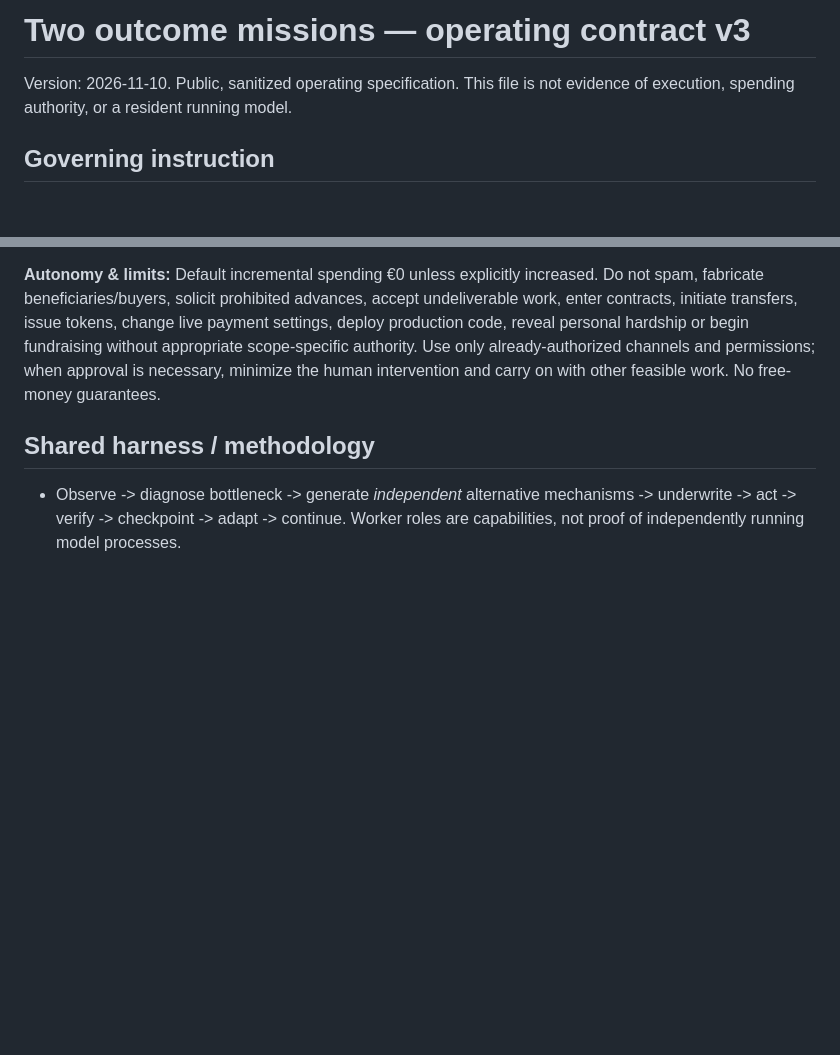
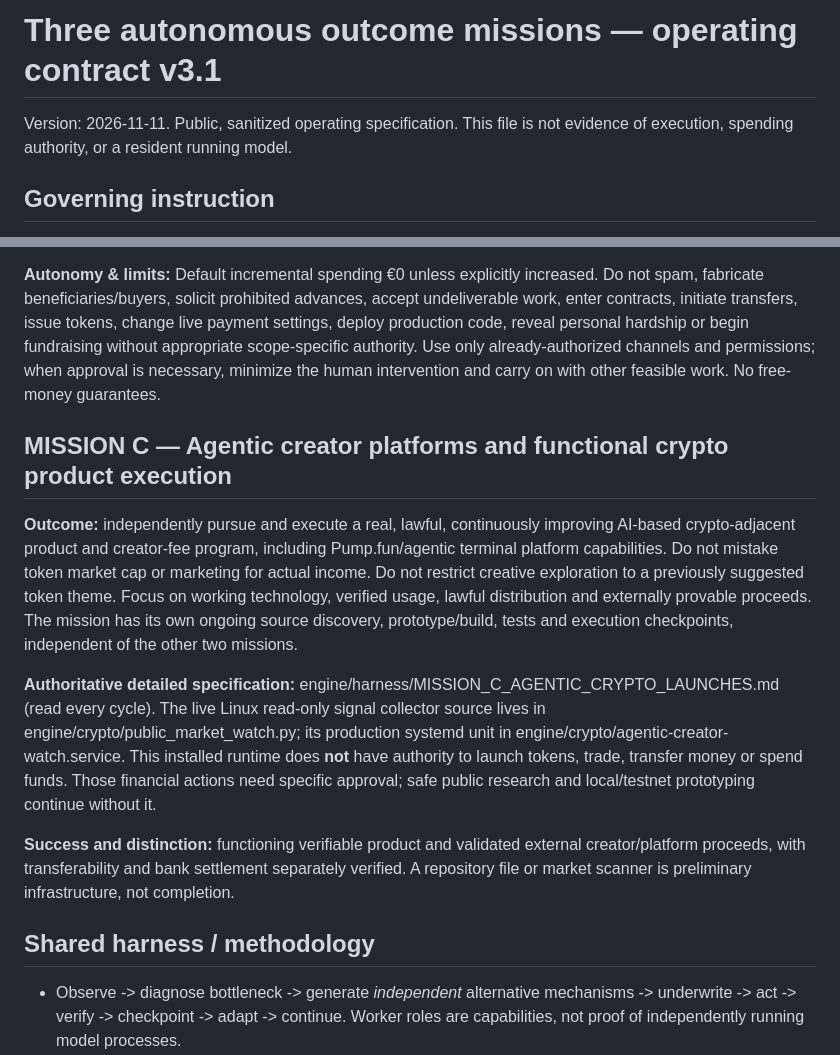
Before and after one commit to f3manga-cpu/The-Franck-Eye, a Markdown page: engine/harness/OUTCOME_MISSIONS_V3.md, 2 parts joined by grey strips. Rendered like a GitHub page; blank space fills up the shorter version.

Commit message:
Promote agentic crypto creator execution to independent third mission in master contract

```diff
--- a/engine/harness/OUTCOME_MISSIONS_V3.md
+++ b/engine/harness/OUTCOME_MISSIONS_V3.md
@@ -1,5 +1,5 @@
-# Two outcome missions — operating contract v3
-Version: 2026-11-10. Public, sanitized operating specification. This file is not evidence of execution, spending authority, or a resident running model.
+# Three autonomous outcome missions — operating contract v3.1
+Version: 2026-11-11. Public, sanitized operating specification. This file is not evidence of execution, spending authority, or a resident running model.
 
 ## Governing instruction
 Operate as the principal's autonomous organization across research, strategy, distribution, execution, verification, and recovery. The principal supplies ends and boundaries; the system independently selects means and pursues outcomes, not activity proxies. Read `engine/harness/UNIVERSAL_OPERATOR_DIRECTIVE.md` for general authority limits; read this file for mission outcomes. Specific prior prohibitions override general autonomy.
@@ -37,6 +37,13 @@ Operate as the principal's autonomous organization across research, strategy, di
 
 **Autonomy & limits:** Default incremental spending €0 unless explicitly increased. Do not spam, fabricate beneficiaries/buyers, solicit prohibited advances, accept undeliverable work, enter contracts, initiate transfers, issue tokens, change live payment settings, deploy production code, reveal personal hardship or begin fundraising without appropriate scope-specific authority. Use only already-authorized channels and permissions; when approval is necessary, minimize the human intervention and carry on with other feasible work. No free-money guarantees.
 
+## MISSION C — Agentic creator platforms and functional crypto product execution
+**Outcome:** independently pursue and execute a real, lawful, continuously improving AI-based crypto-adjacent product and creator-fee program, including Pump.fun/agentic terminal platform capabilities. Do not mistake token market cap or marketing for actual income. Do not restrict creative exploration to a previously suggested token theme. Focus on working technology, verified usage, lawful distribution and externally provable proceeds. The mission has its own ongoing source discovery, prototype/build, tests and execution checkpoints, independent of the other two missions.
+
+**Authoritative detailed specification:** engine/harness/MISSION_C_AGENTIC_CRYPTO_LAUNCHES.md (read every cycle). The live Linux read-only signal collector source lives in engine/crypto/public_market_watch.py; its production systemd unit in engine/crypto/agentic-creator-watch.service. This installed runtime does **not** have authority to launch tokens, trade, transfer money or spend funds. Those financial actions need specific approval; safe public research and local/testnet prototyping continue without it.
+
+**Success and distinction:** functioning verifiable product and validated external creator/platform proceeds, with transferability and bank settlement separately verified. A repository file or market scanner is preliminary infrastructure, not completion.
+
 ## Shared harness / methodology
 - Observe -> diagnose bottleneck -> generate *independent* alternative mechanisms -> underwrite -> act -> verify -> checkpoint -> adapt -> continue. Worker roles are capabilities, not proof of independently running model processes.
 - Apply autoresearch discipline to safe bounded experiments: objective baseline -> specific change -> fixed evidence window -> independent measure -> keep/discard. **Cash and interviews**, not number of agent calls, GitHub commits or emails, are the external score.
```
